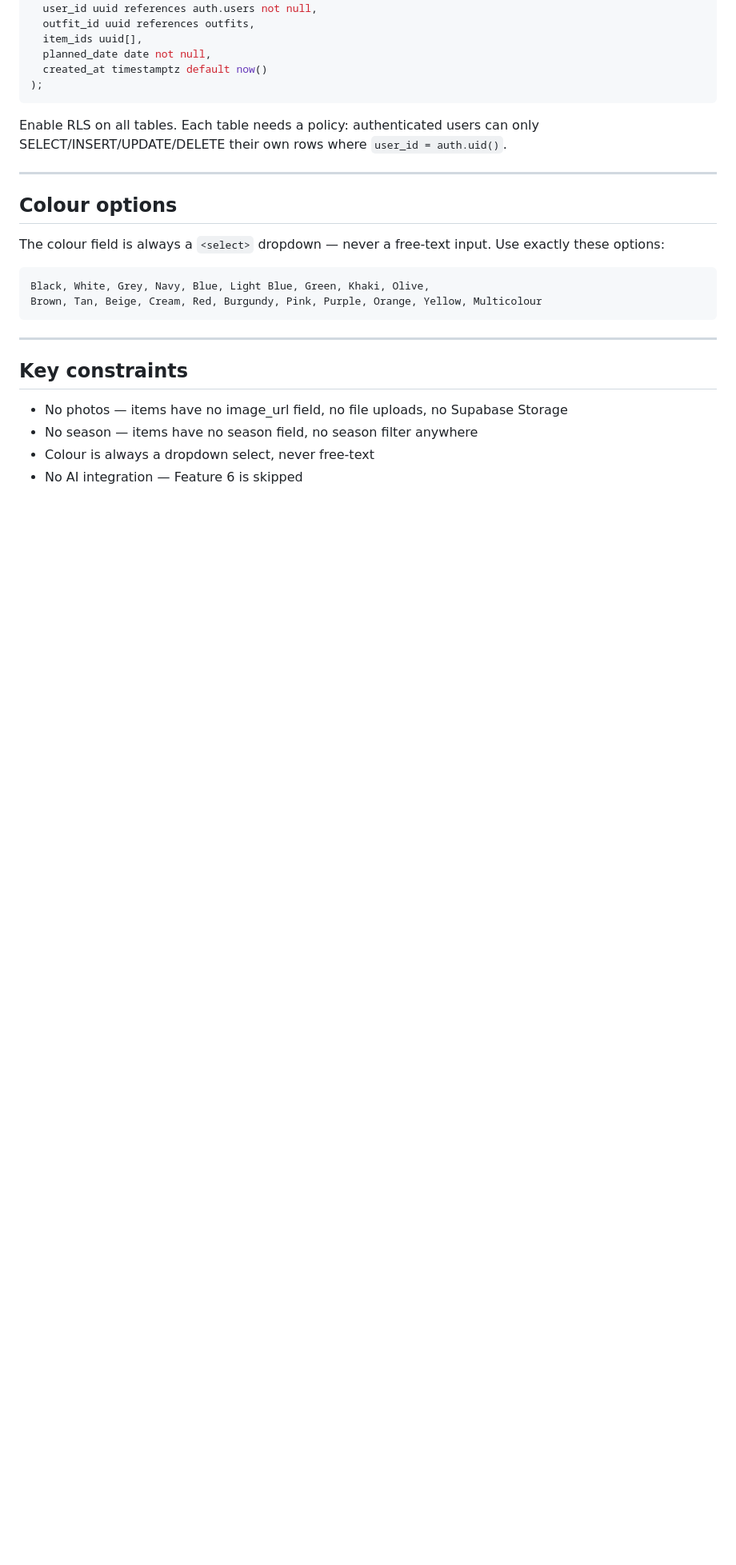
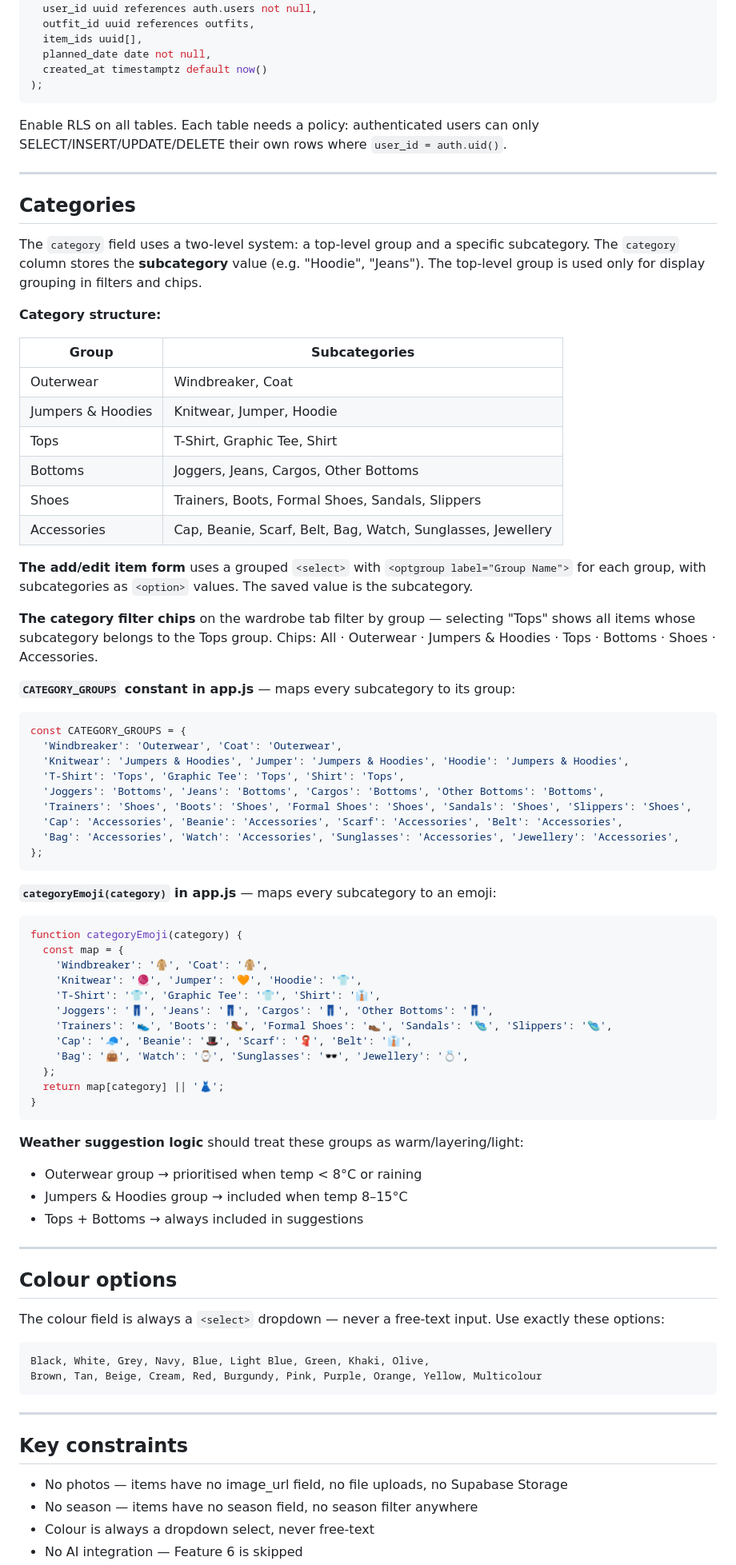
Before and after one commit to Jack-Beal/WardrobeOnline, a Markdown page: CLAUDE.md, the part around one of its changes. Shown at 80% size. Drawn GitHub-style; blank space fills up the shorter version.

````diff
--- a/CLAUDE.md
+++ b/CLAUDE.md
@@ -124,6 +124,60 @@ Enable RLS on all tables. Each table needs a policy: authenticated users can onl
 
 ---
 
+## Categories
+The `category` field uses a two-level system: a top-level group and a specific subcategory. The `category` column stores the **subcategory** value (e.g. "Hoodie", "Jeans"). The top-level group is used only for display grouping in filters and chips.
+
+**Category structure:**
+
+| Group | Subcategories |
+|---|---|
+| Outerwear | Windbreaker, Coat |
+| Jumpers & Hoodies | Knitwear, Jumper, Hoodie |
+| Tops | T-Shirt, Graphic Tee, Shirt |
+| Bottoms | Joggers, Jeans, Cargos, Other Bottoms |
+| Shoes | Trainers, Boots, Formal Shoes, Sandals, Slippers |
+| Accessories | Cap, Beanie, Scarf, Belt, Bag, Watch, Sunglasses, Jewellery |
+
+**The add/edit item form** uses a grouped `<select>` with `<optgroup label="Group Name">` for each group, with subcategories as `<option>` values. The saved value is the subcategory.
+
+**The category filter chips** on the wardrobe tab filter by group — selecting "Tops" shows all items whose subcategory belongs to the Tops group. Chips: All · Outerwear · Jumpers & Hoodies · Tops · Bottoms · Shoes · Accessories.
+
+**`CATEGORY_GROUPS` constant in app.js** — maps every subcategory to its group:
+```js
+const CATEGORY_GROUPS = {
+  'Windbreaker': 'Outerwear', 'Coat': 'Outerwear',
+  'Knitwear': 'Jumpers & Hoodies', 'Jumper': 'Jumpers & Hoodies', 'Hoodie': 'Jumpers & Hoodies',
+  'T-Shirt': 'Tops', 'Graphic Tee': 'Tops', 'Shirt': 'Tops',
+  'Joggers': 'Bottoms', 'Jeans': 'Bottoms', 'Cargos': 'Bottoms', 'Other Bottoms': 'Bottoms',
+  'Trainers': 'Shoes', 'Boots': 'Shoes', 'Formal Shoes': 'Shoes', 'Sandals': 'Shoes', 'Slippers': 'Shoes',
+  'Cap': 'Accessories', 'Beanie': 'Accessories', 'Scarf': 'Accessories', 'Belt': 'Accessories',
+  'Bag': 'Accessories', 'Watch': 'Accessories', 'Sunglasses': 'Accessories', 'Jewellery': 'Accessories',
+};
+```
+
+**`categoryEmoji(category)` in app.js** — maps every subcategory to an emoji:
+```js
+function categoryEmoji(category) {
+  const map = {
+    'Windbreaker': '🧥', 'Coat': '🧥',
+    'Knitwear': '🧶', 'Jumper': '🧡', 'Hoodie': '👕',
+    'T-Shirt': '👕', 'Graphic Tee': '👕', 'Shirt': '👔',
+    'Joggers': '👖', 'Jeans': '👖', 'Cargos': '👖', 'Other Bottoms': '👖',
+    'Trainers': '👟', 'Boots': '🥾', 'Formal Shoes': '👞', 'Sandals': '🩴', 'Slippers': '🩴',
+    'Cap': '🧢', 'Beanie': '🎩', 'Scarf': '🧣', 'Belt': '👔',
+    'Bag': '👜', 'Watch': '⌚', 'Sunglasses': '🕶', 'Jewellery': '💍',
+  };
+  return map[category] || '👗';
+}
+```
+
+**Weather suggestion logic** should treat these groups as warm/layering/light:
+- Outerwear group → prioritised when temp < 8°C or raining
+- Jumpers & Hoodies group → included when temp 8–15°C
+- Tops + Bottoms → always included in suggestions
+
+---
+
 ## Colour options
 The colour field is always a `<select>` dropdown — never a free-text input. Use exactly these options:
 
````
Also changed, not shown: other parts of CLAUDE.md (+42 -61 lines).
